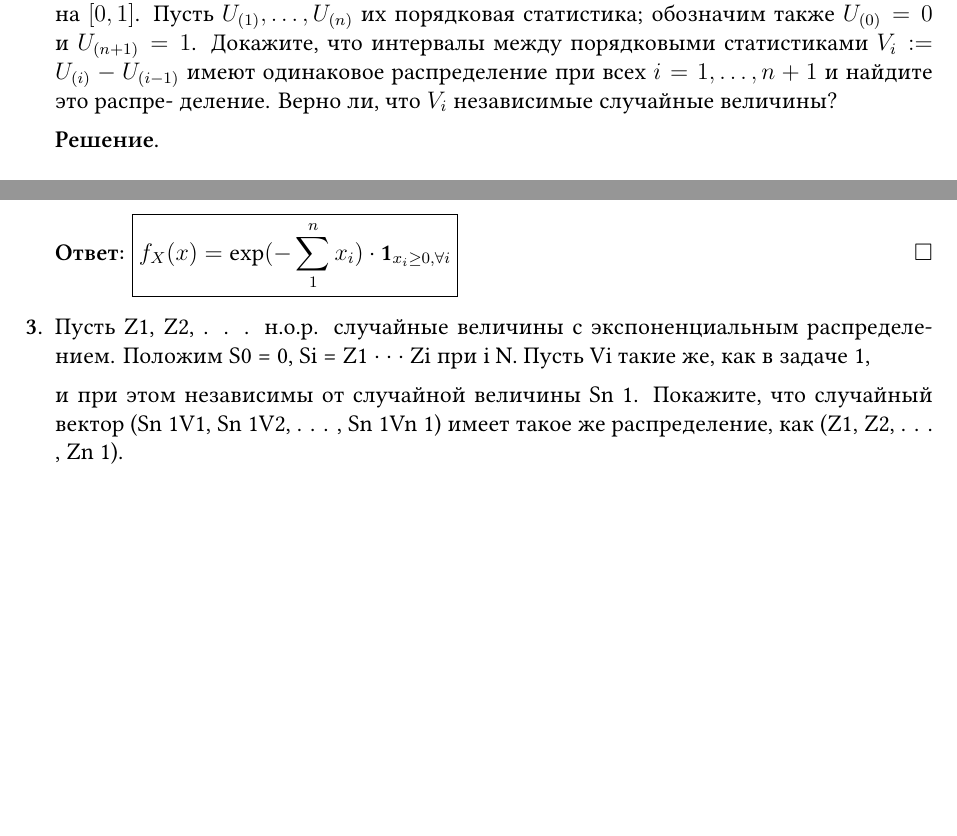
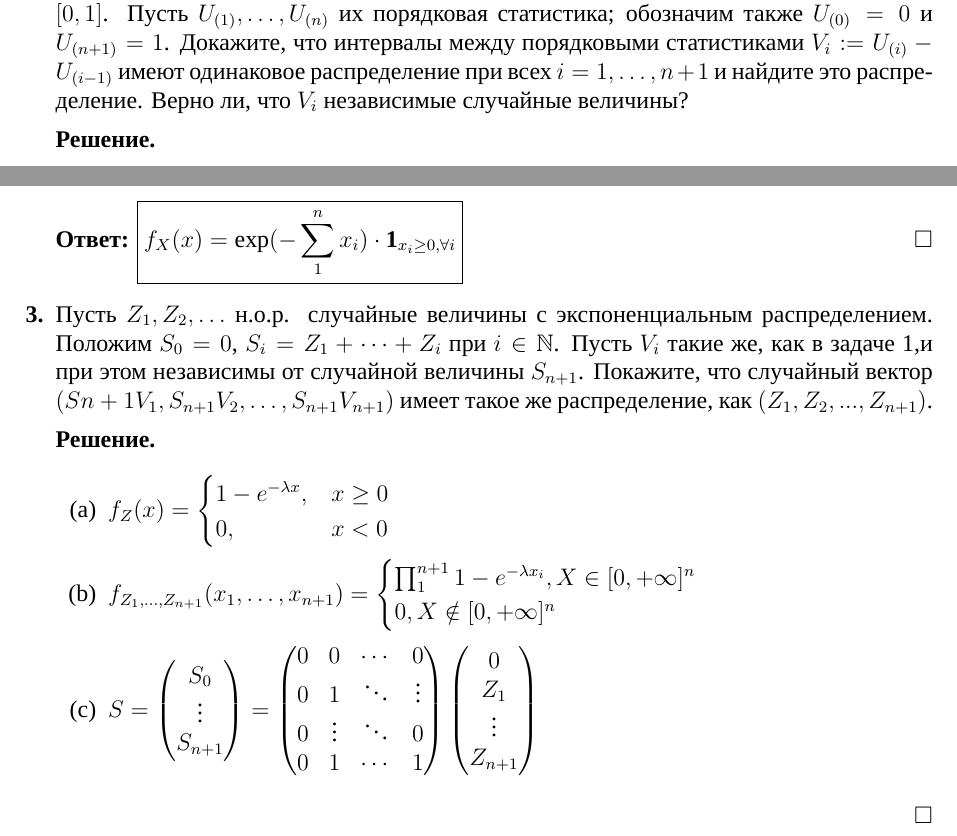
Before and after one commit to Extazy-b/matStat, a LaTeX document (1_13.02/main.tex): two parts of pages 1 and 2 of 2, joined at a grey line, cut so that both start at the same text, the shorter picture padded with empty space. Compiled offline with XeLaTeX; a missing font is replaced by an installed copy or a similar font.

Commit message:
1.3_13.02

```diff
--- a/1_13.02/main.tex
+++ b/1_13.02/main.tex
@@ -2,7 +2,8 @@
 \documentclass[12pt]{article}
 \usepackage{fullpage}
 \usepackage{fontspec}
-\setmainfont{Linux Libertine O}
+% \setmainfont{Linux Libertine O}
+\setmainfont{Times New Roman}
 \usepackage{amsmath, amssymb, amsthm, mathtools}
 \usepackage{enumitem}
 \usepackage{geometry}
@@ -124,12 +125,35 @@ U_{(i-1)}\) имеют одинаковое распределение при в
 \answer{f_X(x) = \exp(-\sum_{1}^{n} x_i) \cdot \mathbf{1}_{x_i \ge 0, \forall i}}
 \end{solution}
 
-\item Пусть Z1, Z2, . . .  н.о.р. случайные величины с экспоненциальным распределе-
-нием. Положим S0 = 0, Si = Z1   · · ·   Zi при i   N. Пусть Vi такие же, как в задаче 1,
+\item Пусть \(Z_1, Z_2, \dots\)  н.о.р. случайные величины с экспоненциальным распределением. Положим \(S_0 = 0\), \(S_i = Z_1 + \dots + Z_i\) при \(i \in \N\). Пусть \(V_i\) такие же, как в задаче 1,и при этом независимы от случайной величины \(S_{n+1}\). Покажите, что случайный вектор \((S{n+1}V_1, S_{n+1}V_2, \dots , S_{n+1}V_{n+1})\) имеет такое же распределение, как \((Z_1, Z_2, . . . , Z_{n+1})\).
 
-и при этом независимы от случайной величины Sn 1. Покажите, что случайный вектор
-(Sn 1V1, Sn 1V2, . . . , Sn 1Vn 1) имеет такое же распределение, как (Z1, Z2, . . . , Zn 1).
-
+\begin{solution}
+    \begin{enumerate}
+        \item \(f_Z(x) = \begin{cases}
+            1 - e^{-\lambda x}, & x \ge 0 \\
+            0, & x < 0
+        \end{cases}\)
+        \item \(f_{Z_1, \dots, Z_{n+1}}(x_1, \dots, x_{n+1}) = \begin{cases}
+            \prod_{1}^{n+1} 1 - e^{-\lambda x_i}, X \in [0, +\infty]^n \\
+            0, X \notin [0, +\infty]^n \\
+        \end{cases}\)
+        \item\( S = \left(\begin{matrix}
+            S_0\\\vdots\\S_{n+1}
+        \end{matrix}\right) = \left(
+            \begin{matrix}
+                0 & 0 & \cdots & 0 \\
+                0 & 1 & \ddots & \vdots \\
+                0 & \vdots & \ddots & 0 \\
+                0 & 1 & \cdots & 1 \\
+            \end{matrix}
+        \right) \left(
+            \begin{matrix}
+                0 \\ Z_1 \\ \vdots \\ Z_{n+1}
+            \end{matrix}
+        \right)
+        \)
+    \end{enumerate}
+\end{solution}
 \end{enumerate}
 
 \end{document}
```
Also changed, not shown: 1_13.02/main.pdf.
